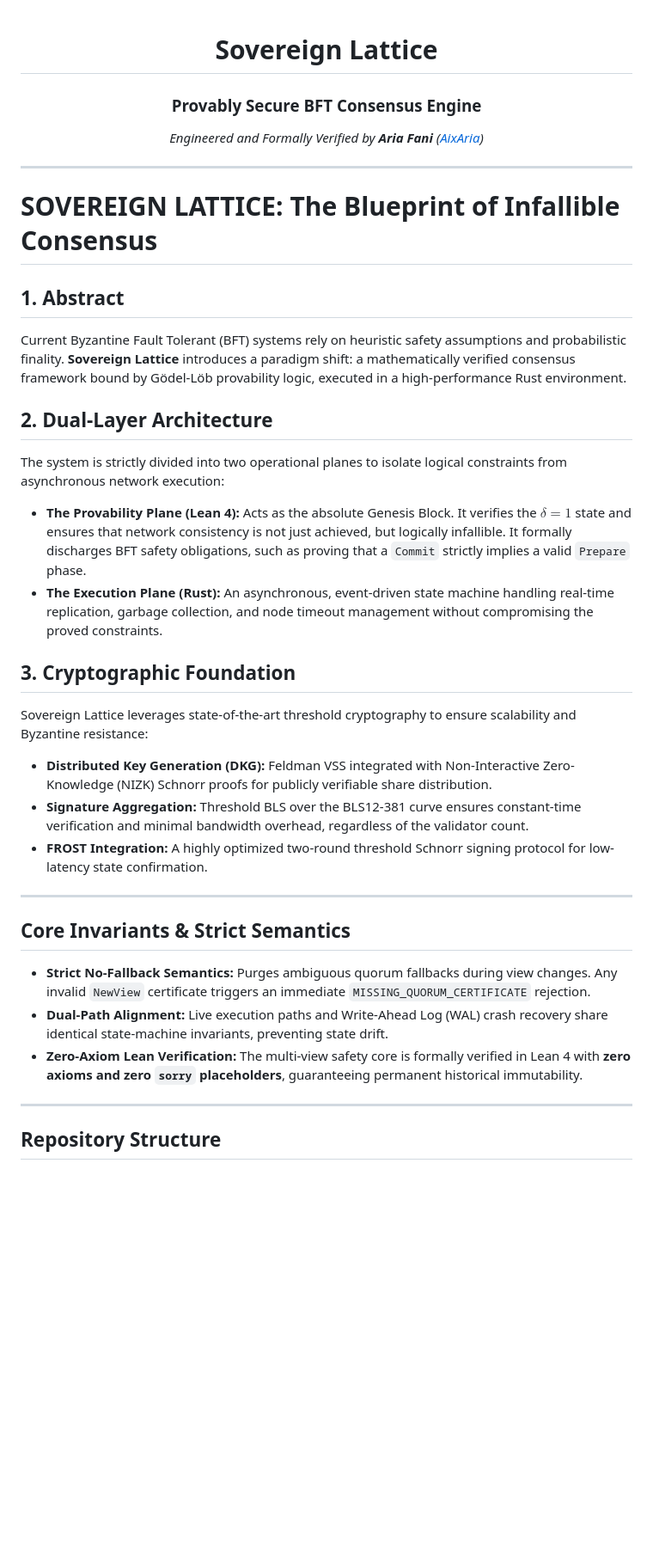
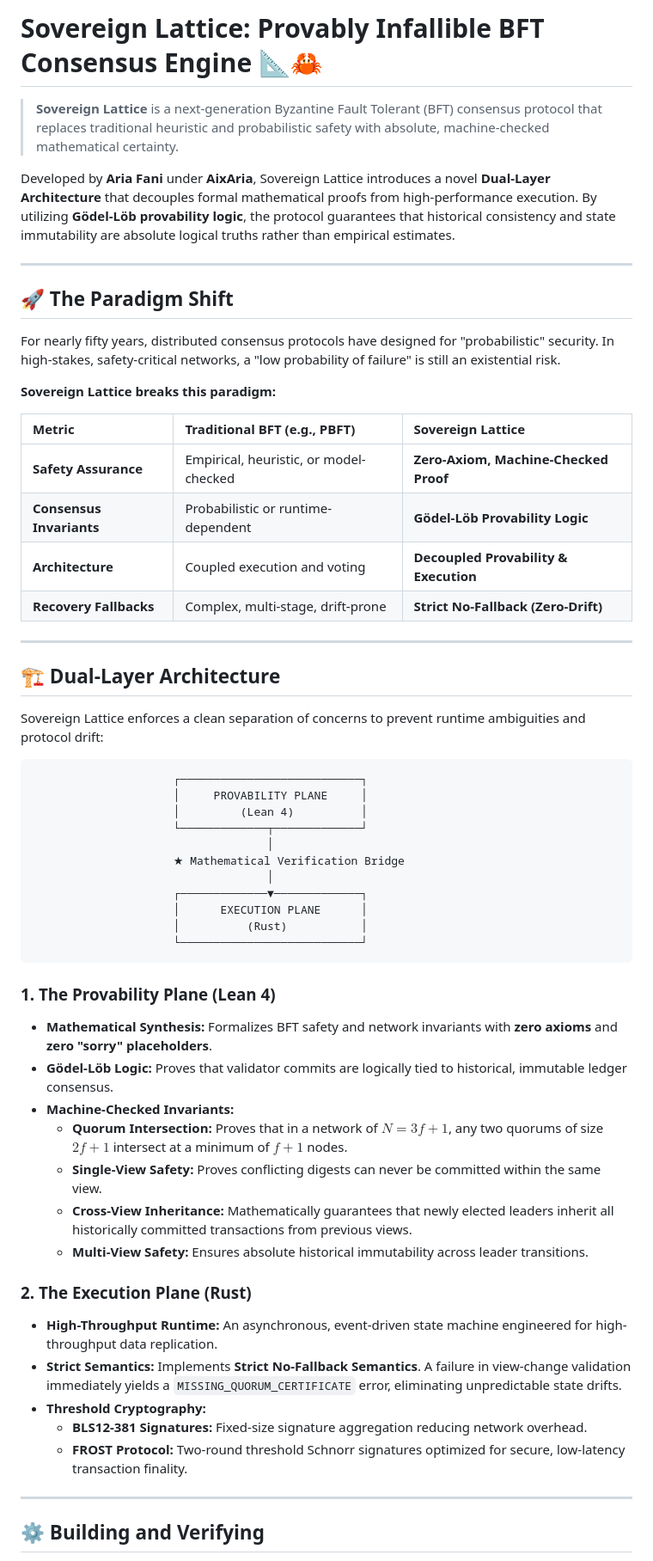
Before and after one commit to aixaria0/SOVEREIGN_LATTICE, a Markdown page: README.md, the part around one of its changes. Shown at 86% size. Rendered like a GitHub page; blank space fills up the shorter version.

````diff
--- a/README.md
+++ b/README.md
@@ -1,39 +1,61 @@
-<div align="center">
+# Sovereign Lattice: Provably Infallible BFT Consensus Engine 📐🦀
 
-# Sovereign Lattice
-### Provably Secure BFT Consensus Engine
+> **Sovereign Lattice** is a next-generation Byzantine Fault Tolerant (BFT) consensus protocol that replaces traditional heuristic and probabilistic safety with absolute, machine-checked mathematical certainty.
 
-*Engineered and Formally Verified by **Aria Fani** ([AixAria](https://github.com/AixAria0))*
-
-</div>
+Developed by **Aria Fani** under **AixAria**, Sovereign Lattice introduces a novel **Dual-Layer Architecture** that decouples formal mathematical proofs from high-performance execution. By utilizing **Gödel-Löb provability logic**, the protocol guarantees that historical consistency and state immutability are absolute logical truths rather than empirical estimates.
 
 ---
 
-# SOVEREIGN LATTICE: The Blueprint of Infallible Consensus
+## 🚀 The Paradigm Shift
 
-## 1. Abstract
-Current Byzantine Fault Tolerant (BFT) systems rely on heuristic safety assumptions and probabilistic finality. **Sovereign Lattice** introduces a paradigm shift: a mathematically verified consensus framework bound by Gödel-Löb provability logic, executed in a high-performance Rust environment.
+For nearly fifty years, distributed consensus protocols have designed for "probabilistic" security. In high-stakes, safety-critical networks, a "low probability of failure" is still an existential risk.
 
-## 2. Dual-Layer Architecture
-The system is strictly divided into two operational planes to isolate logical constraints from asynchronous network execution:
+**Sovereign Lattice breaks this paradigm:**
 
-*   **The Provability Plane (Lean 4):** Acts as the absolute Genesis Block. It verifies the $\delta = 1$ state and ensures that network consistency is not just achieved, but logically infallible. It formally discharges BFT safety obligations, such as proving that a `Commit` strictly implies a valid `Prepare` phase.
-*   **The Execution Plane (Rust):** An asynchronous, event-driven state machine handling real-time replication, garbage collection, and node timeout management without compromising the proved constraints.
-
-## 3. Cryptographic Foundation
-Sovereign Lattice leverages state-of-the-art threshold cryptography to ensure scalability and Byzantine resistance:
-*   **Distributed Key Generation (DKG):** Feldman VSS integrated with Non-Interactive Zero-Knowledge (NIZK) Schnorr proofs for publicly verifiable share distribution.
-*   **Signature Aggregation:** Threshold BLS over the BLS12-381 curve ensures constant-time verification and minimal bandwidth overhead, regardless of the validator count.
-*   **FROST Integration:** A highly optimized two-round threshold Schnorr signing protocol for low-latency state confirmation.
+| Metric | Traditional BFT (e.g., PBFT) | Sovereign Lattice |
+| :--- | :--- | :--- |
+| **Safety Assurance** | Empirical, heuristic, or model-checked | **Zero-Axiom, Machine-Checked Proof** |
+| **Consensus Invariants** | Probabilistic or runtime-dependent | **Gödel-Löb Provability Logic** |
+| **Architecture** | Coupled execution and voting | **Decoupled Provability & Execution** |
+| **Recovery Fallbacks** | Complex, multi-stage, drift-prone | **Strict No-Fallback (Zero-Drift)** |
 
 ---
 
-## Core Invariants & Strict Semantics
-*   **Strict No-Fallback Semantics:** Purges ambiguous quorum fallbacks during view changes. Any invalid `NewView` certificate triggers an immediate `MISSING_QUORUM_CERTIFICATE` rejection.
-*   **Dual-Path Alignment:** Live execution paths and Write-Ahead Log (WAL) crash recovery share identical state-machine invariants, preventing state drift.
-*   **Zero-Axiom Lean Verification:** The multi-view safety core is formally verified in Lean 4 with **zero axioms and zero `sorry` placeholders**, guaranteeing permanent historical immutability.
+## 🏗️ Dual-Layer Architecture
+
+Sovereign Lattice enforces a clean separation of concerns to prevent runtime ambiguities and protocol drift:
+
+```
+                     ┌───────────────────────────┐
+                     │     PROVABILITY PLANE     │
+                     │         (Lean 4)          │
+                     └─────────────┬─────────────┘
+                                   │
+                     ★ Mathematical Verification Bridge
+                                   │
+                     ┌─────────────▼─────────────┐
+                     │      EXECUTION PLANE      │
+                     │          (Rust)           │
+                     └───────────────────────────┘
+```
+
+### 1. The Provability Plane (Lean 4)
+* **Mathematical Synthesis:** Formalizes BFT safety and network invariants with **zero axioms** and **zero "sorry" placeholders**.
+* **Gödel-Löb Logic:** Proves that validator commits are logically tied to historical, immutable ledger consensus.
+* **Machine-Checked Invariants:**
+  * **Quorum Intersection:** Proves that in a network of $N = 3f + 1$, any two quorums of size $2f + 1$ intersect at a minimum of $f + 1$ nodes.
+  * **Single-View Safety:** Proves conflicting digests can never be committed within the same view.
+  * **Cross-View Inheritance:** Mathematically guarantees that newly elected leaders inherit all historically committed transactions from previous views.
+  * **Multi-View Safety:** Ensures absolute historical immutability across leader transitions.
+
+### 2. The Execution Plane (Rust)
+* **High-Throughput Runtime:** An asynchronous, event-driven state machine engineered for high-throughput data replication.
+* **Strict Semantics:** Implements **Strict No-Fallback Semantics**. A failure in view-change validation immediately yields a `MISSING_QUORUM_CERTIFICATE` error, eliminating unpredictable state drifts.
+* **Threshold Cryptography:**
+  * **BLS12-381 Signatures:** Fixed-size signature aggregation reducing network overhead.
+  * **FROST Protocol:** Two-round threshold Schnorr signatures optimized for secure, low-latency transaction finality.
 
 ---
 
-## Repository Structure
+## ⚙️ Building and Verifying
 
````
Also changed, not shown: other parts of README.md (+22 -21 lines).
